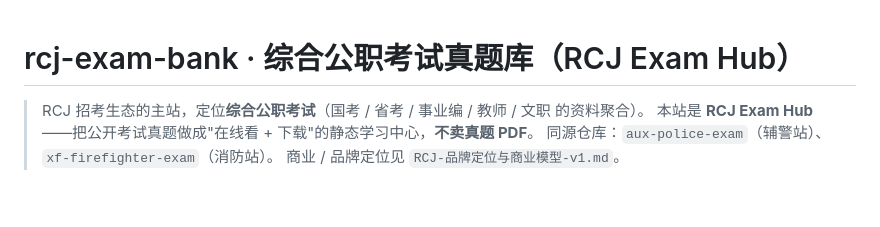
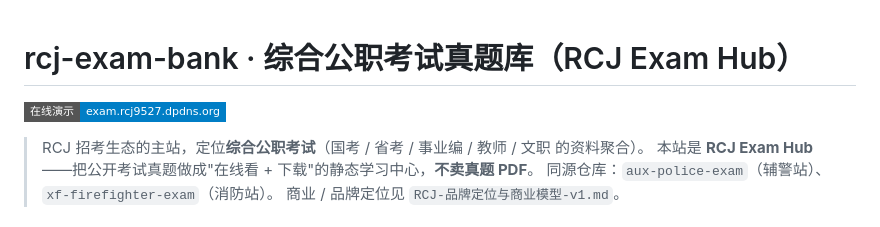
Before and after one commit to Bortala5827/rcj-exam-bank, a Markdown page: README.md, the part around the change. GitHub-like rendering; badges without logos; blank space fills up the shorter version.

Commit message:
docs(readme): 顶部加「在线演示」徽章，访客直观看成品

```diff
--- a/README.md
+++ b/README.md
@@ -1,4 +1,6 @@
 # rcj-exam-bank · 综合公职考试真题库（RCJ Exam Hub）
+
+[![在线演示](https://img.shields.io/badge/在线演示-exam.rcj9527.dpdns.org-blue?style=flat-square)](https://exam.rcj9527.dpdns.org)
 
 > RCJ 招考生态的主站，定位**综合公职考试**（国考 / 省考 / 事业编 / 教师 / 文职 的资料聚合）。
 > 本站是 **RCJ Exam Hub**——把公开考试真题做成"在线看 + 下载"的静态学习中心，**不卖真题 PDF**。
```
